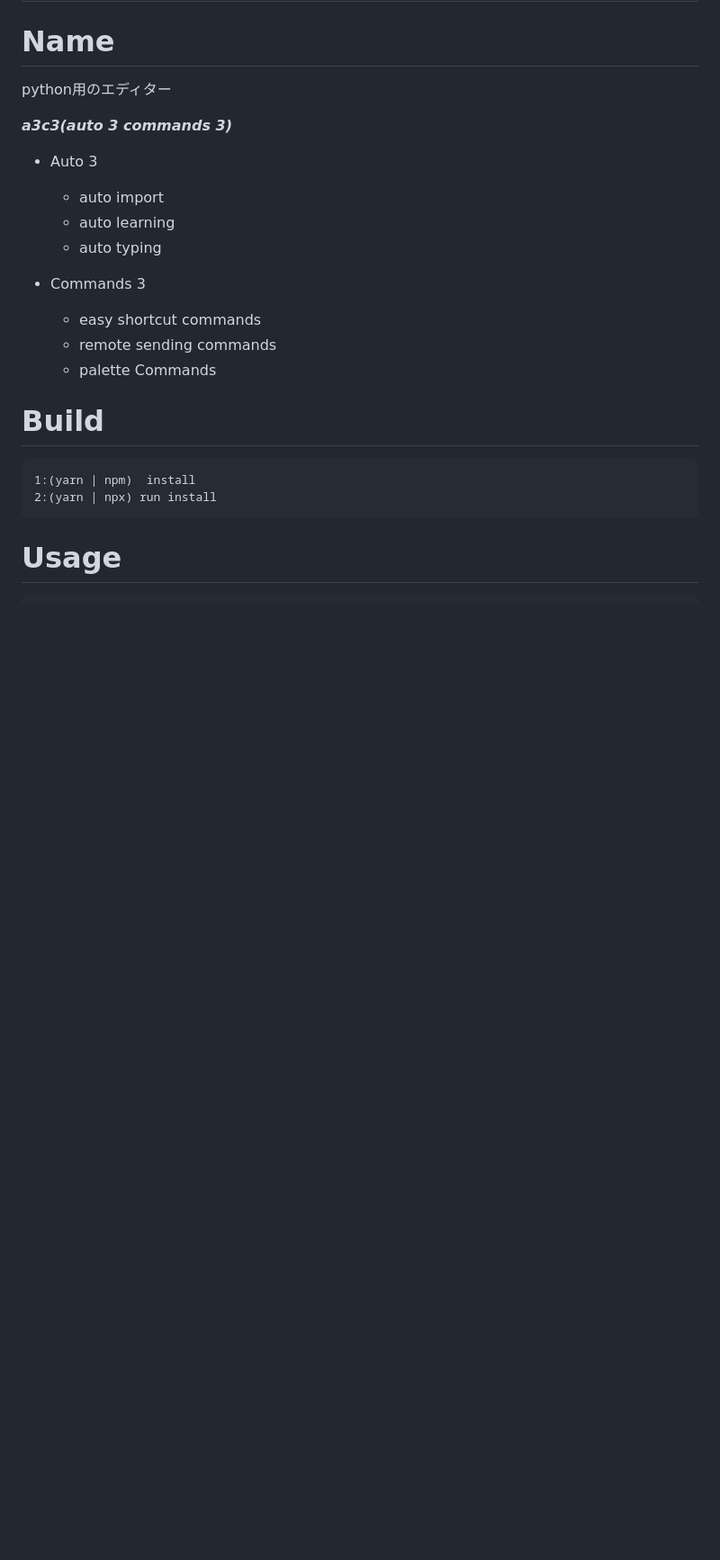
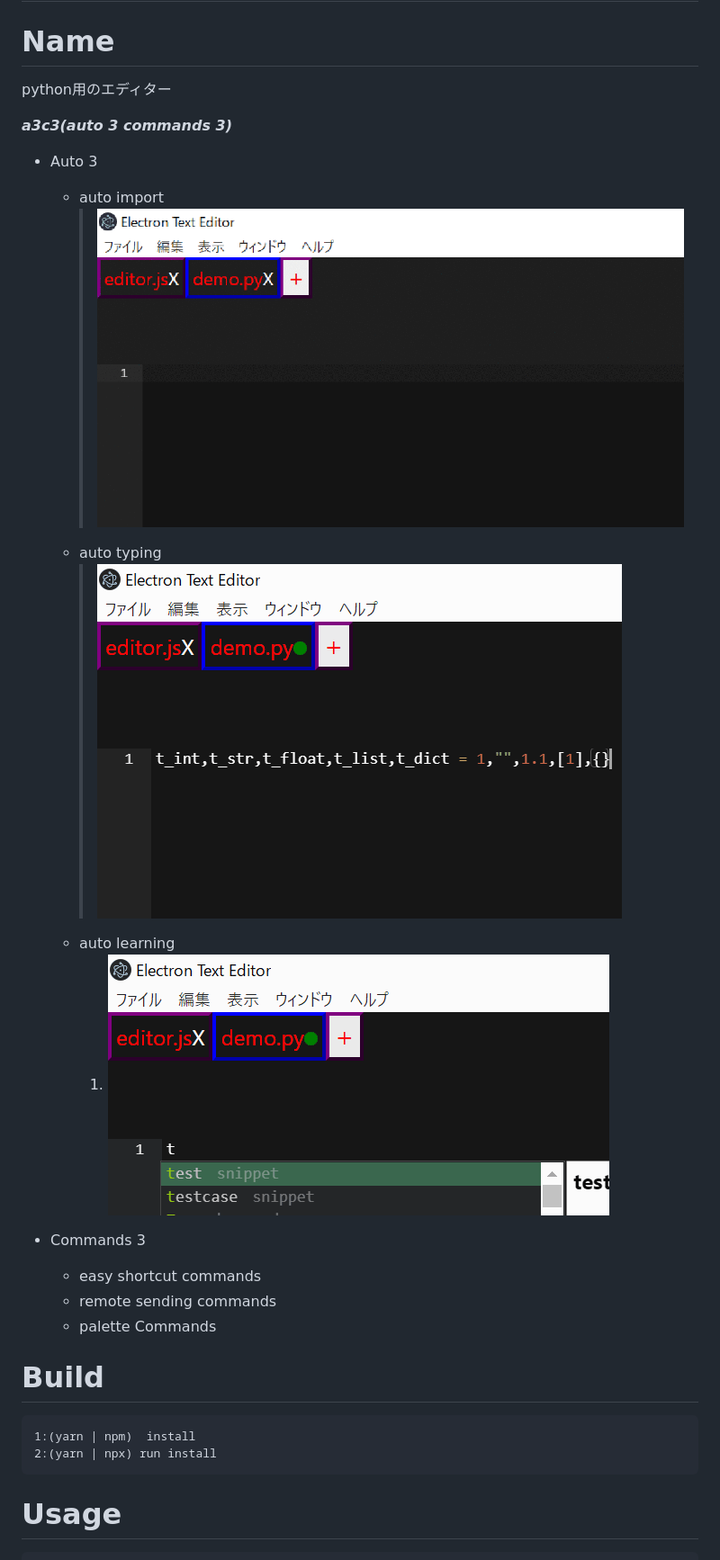
Before and after one commit to welm332/a3c3, a Markdown page: README.md, the part around the change. Shown: that part at 90% size. Drawn GitHub-style; pictures changed too: Gifs/auto_import.gif (added), Gifs/auto_learning1.gif (added), Gifs/auto_typing.gif (added); blank space fills up the shorter version.

Commit message:
readme add gif 	autolearn changed

```diff
--- a/README.md
+++ b/README.md
@@ -6,8 +6,11 @@ python用のエディター
 ***a3c3(auto 3 commands 3)***
 * Auto 3
     * auto import
+        > ![demo](./Gifs/auto_import.gif)
+    * auto typing
+        > ![demo](./Gifs/auto_typing.gif)
     * auto learning
-    * auto typing
+        1. ![demo2](./Gifs/auto_learning1.gif)
 
 * Commands 3
     * easy shortcut commands
```
Also changed, not shown: 9 other files.
